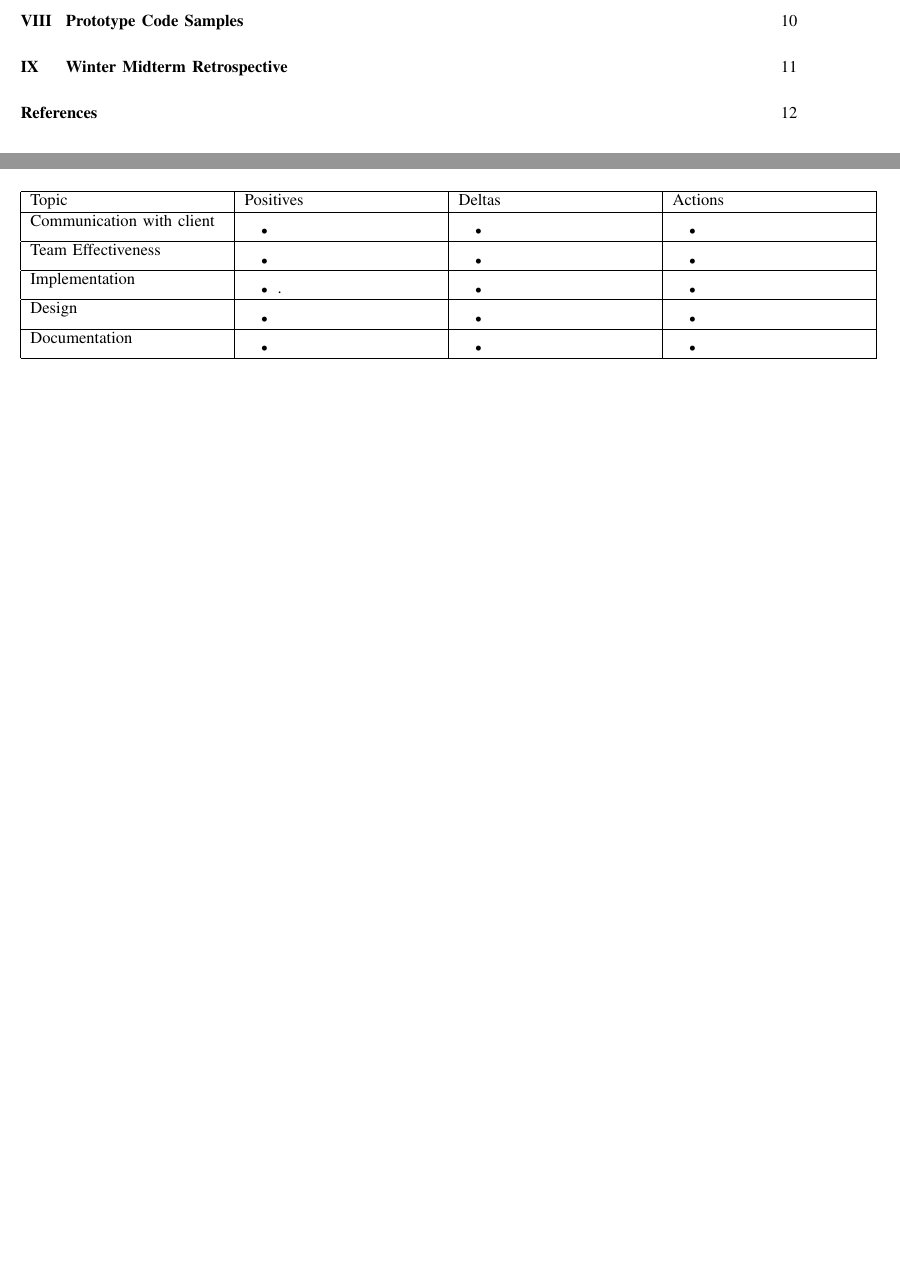
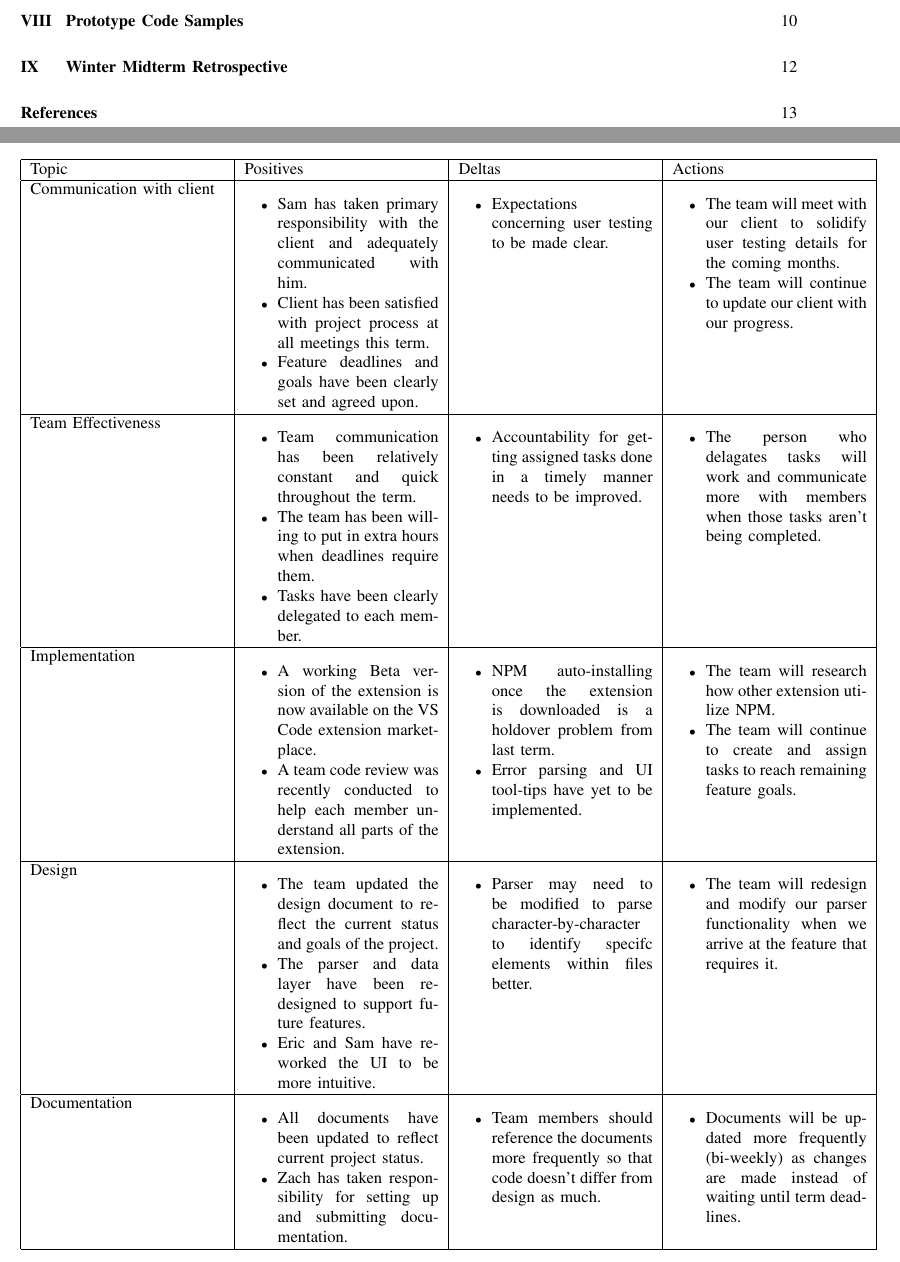
Before and after one commit to slichlyter12/Postal, a LaTeX paper (ProgressReportMidWinter/progress-report-team38.tex): two parts of pages 3 and 11 of 12 before the commit and two parts of pages 3 and 12 of 13 after it, joined at a grey line, cut so that both start at the same text, the shorter picture padded with empty space. Compiled offline with pdfLaTeX; a missing font is replaced by an installed copy or a similar font; a LaTeX package or settings file that is missing is left out.

Commit message:
Added Mid winter retrospective table to progress report

```diff
--- a/ProgressReportMidWinter/progress-report-team38.tex
+++ b/ProgressReportMidWinter/progress-report-team38.tex
@@ -363,71 +363,82 @@ while (my $anchor = $anchor_parser->get_tag('a')) {
 			Communication with client
 		&
 			\begin{itemize}
-				\item
+				\item Sam has taken primary responsibility with the client and adequately communicated with him.
+				\item Client has been satisfied with project process at all meetings this term.
+				\item Feature deadlines and goals have been clearly set and agreed upon.
 			\end{itemize}
 		&
 			\begin{itemize}
-				\item
+				\item Expectations concerning user testing to be made clear.
 			\end{itemize}
 		&
 			\begin{itemize}
-				\item
+				\item The team will meet with our client to solidify user testing details for the coming months.
+				\item The team will continue to update our client with our progress.
 			\end{itemize}
 		\\ \hline
 			Team Effectiveness
 		&
 			\begin{itemize}
-				\item
+				\item Team communication has been relatively constant and quick throughout the term.
+				\item The team has been willing to put in extra hours when deadlines require them.
+				\item Tasks have been clearly delegated to each member.
 			\end{itemize}
 		&
 			\begin{itemize}
-				\item
+				\item Accountability for getting assigned tasks done in a timely manner needs to be improved.
 			\end{itemize}
 		&
 			\begin{itemize}
-				\item
+				\item The person who delagates tasks will work and communicate more with members when those tasks aren't being completed.
 			\end{itemize}
 		\\ \hline
 			Implementation
 		&
 			\begin{itemize}
-				\item .
+				\item A working Beta version of the extension is now available on the VS Code extension marketplace.
+				\item A team code review was recently conducted to help each member understand all parts of the extension.
 			\end{itemize}
 		&
 			\begin{itemize}
-				\item
+				\item NPM auto-installing once the extension is downloaded is a holdover problem from last term.
+				\item Error parsing and UI tool-tips have yet to be implemented.
 			\end{itemize}
 		&
 			\begin{itemize}
-				\item
+				\item The team will research how other extension utilize NPM.
+				\item The team will continue to create and assign tasks to reach remaining feature goals.
 			\end{itemize}
 		\\ \hline
 			Design
 		&
 			\begin{itemize}
-				\item
+				\item The team updated the design document to reflect the current status and goals of the project.
+				\item The parser and data layer have been redesigned to support future features.
+				\item Eric and Sam have reworked the UI to be more intuitive.
 			\end{itemize}
 		&
 			\begin{itemize}
-				\item
+				\item Parser may need to be modified to parse character-by-character to identify specifc elements within files better.
 			\end{itemize}
 		&
 			\begin{itemize}
-				\item
+				\item The team will redesign and modify our parser functionality when we arrive at the feature that requires it.
 			\end{itemize}
 		\\ \hline
 			Documentation
 		&
 			\begin{itemize}
-				\item
+				\item All documents have been updated to reflect current project status.
+				\item Zach has taken responsibility for setting up and submitting documentation.
 			\end{itemize}
 		&
 			\begin{itemize}
-				\item
+				\item Team members should reference the documents more frequently so that code doesn't differ from design as much.
 			\end{itemize}
 		&
 			\begin{itemize}
-				\item
+				\item Documents will be updated more frequently (bi-weekly) as changes are made instead of waiting until term deadlines.
 			\end{itemize}
 		\\ \hline
 		\end{tabular}
```
